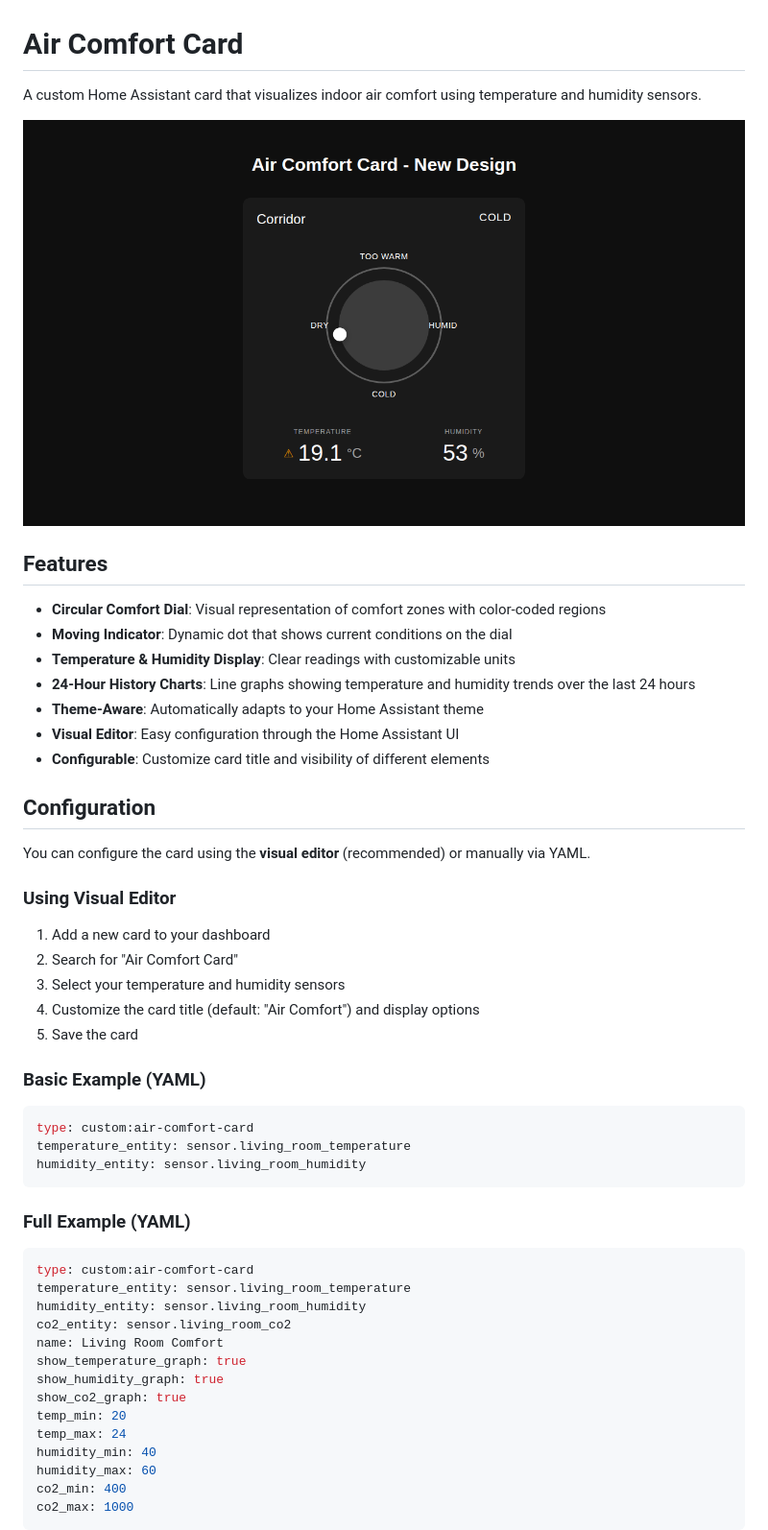
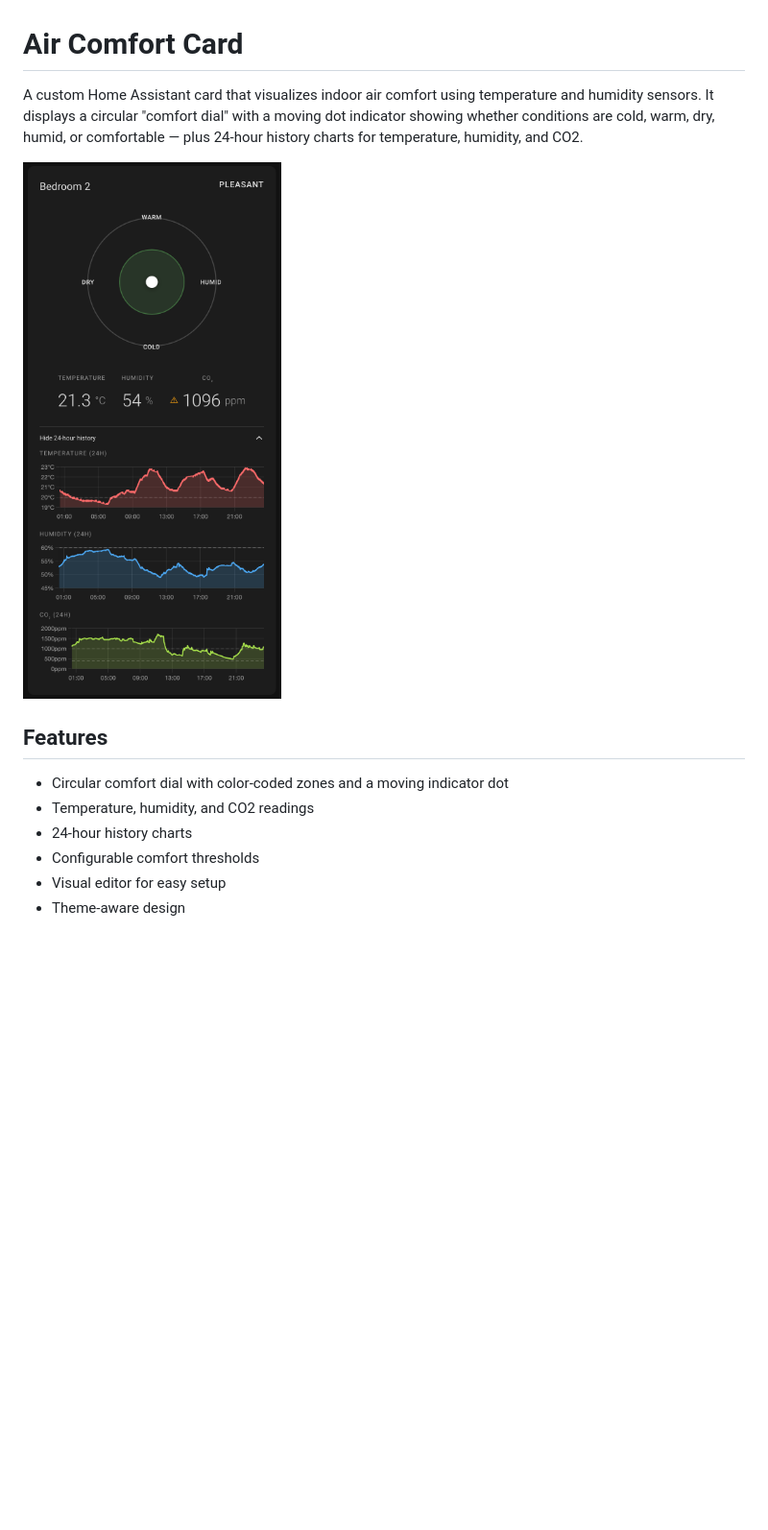
Before and after one commit to mrded/ha-air-comfort-card, a Markdown page: info.md, the part around one of its changes. Shown at 96% size. GitHub-like rendering; pictures changed too: screenshot.png; blank space fills up the shorter version.

Commit message:
update project description

````diff
--- a/info.md
+++ b/info.md
@@ -1,55 +1,15 @@
 # Air Comfort Card
 
-A custom Home Assistant card that visualizes indoor air comfort using temperature and humidity sensors.
+A custom Home Assistant card that visualizes indoor air comfort using temperature and humidity sensors. It displays a circular "comfort dial" with a moving dot indicator showing whether conditions are cold, warm, dry, humid, or comfortable — plus 24-hour history charts for temperature, humidity, and CO2.
 
-![Air Comfort Card](screenshot.png)
+![Air Comfort Card](https://raw.githubusercontent.com/mrded/ha-air-comfort-card/main/screenshot.png)
 
 ## Features
 
-- **Circular Comfort Dial**: Visual representation of comfort zones with color-coded regions
-- **Moving Indicator**: Dynamic dot that shows current conditions on the dial
-- **Temperature & Humidity Display**: Clear readings with customizable units
-- **24-Hour History Charts**: Line graphs showing temperature and humidity trends over the last 24 hours
-- **Theme-Aware**: Automatically adapts to your Home Assistant theme
-- **Visual Editor**: Easy configuration through the Home Assistant UI
-- **Configurable**: Customize card title and visibility of different elements
+- Circular comfort dial with color-coded zones and a moving indicator dot
+- Temperature, humidity, and CO2 readings
+- 24-hour history charts
+- Configurable comfort thresholds
+- Visual editor for easy setup
+- Theme-aware design
 
-## Configuration
-
-You can configure the card using the **visual editor** (recommended) or manually via YAML.
-
-### Using Visual Editor
-
-1. Add a new card to your dashboard
-2. Search for "Air Comfort Card"
-3. Select your temperature and humidity sensors
-4. Customize the card title (default: "Air Comfort") and display options
-5. Save the card
-
-### Basic Example (YAML)
-
-```yaml
-type: custom:air-comfort-card
-temperature_entity: sensor.living_room_temperature
-humidity_entity: sensor.living_room_humidity
-```
-
-### Full Example (YAML)
-
-```yaml
-type: custom:air-comfort-card
-temperature_entity: sensor.living_room_temperature
-humidity_entity: sensor.living_room_humidity
-co2_entity: sensor.living_room_co2
-name: Living Room Comfort
-show_temperature_graph: true
-show_humidity_graph: true
-show_co2_graph: true
-temp_min: 20
-temp_max: 24
-humidity_min: 40
-humidity_max: 60
-co2_min: 400
-co2_max: 1000
-```
-
````
Also changed, not shown: other parts of info.md (+1 -18 lines), README.md (+1 -1 lines).
